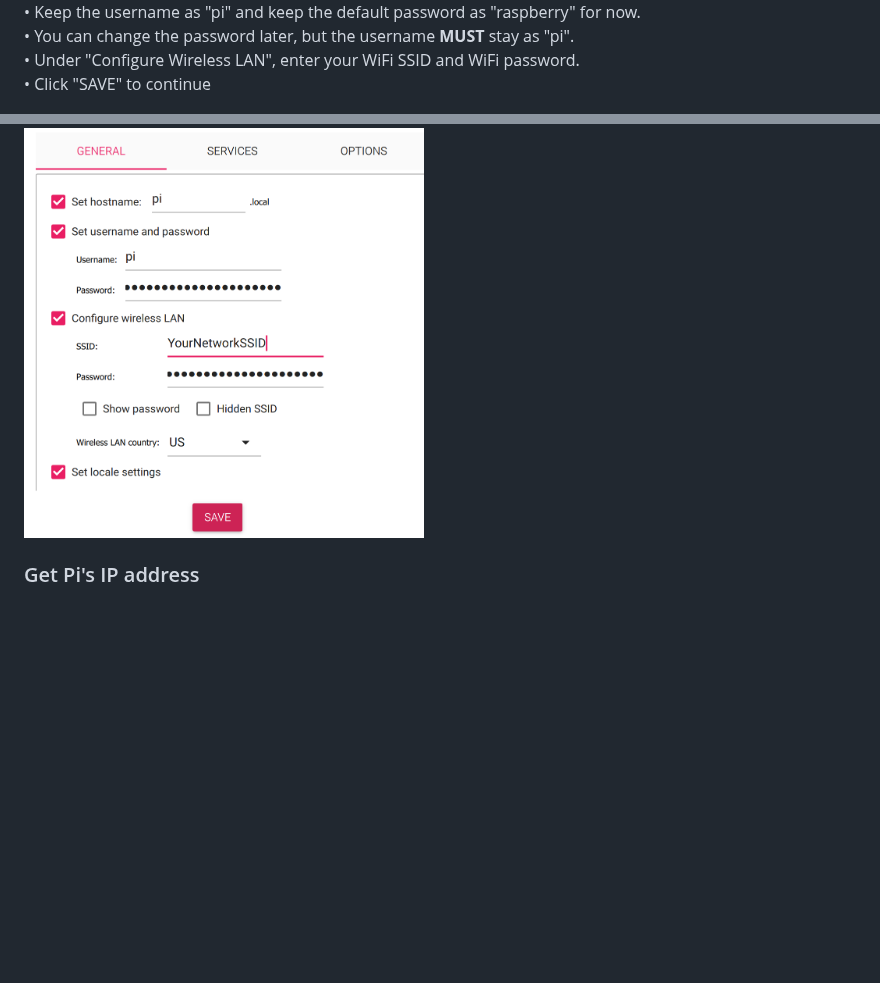
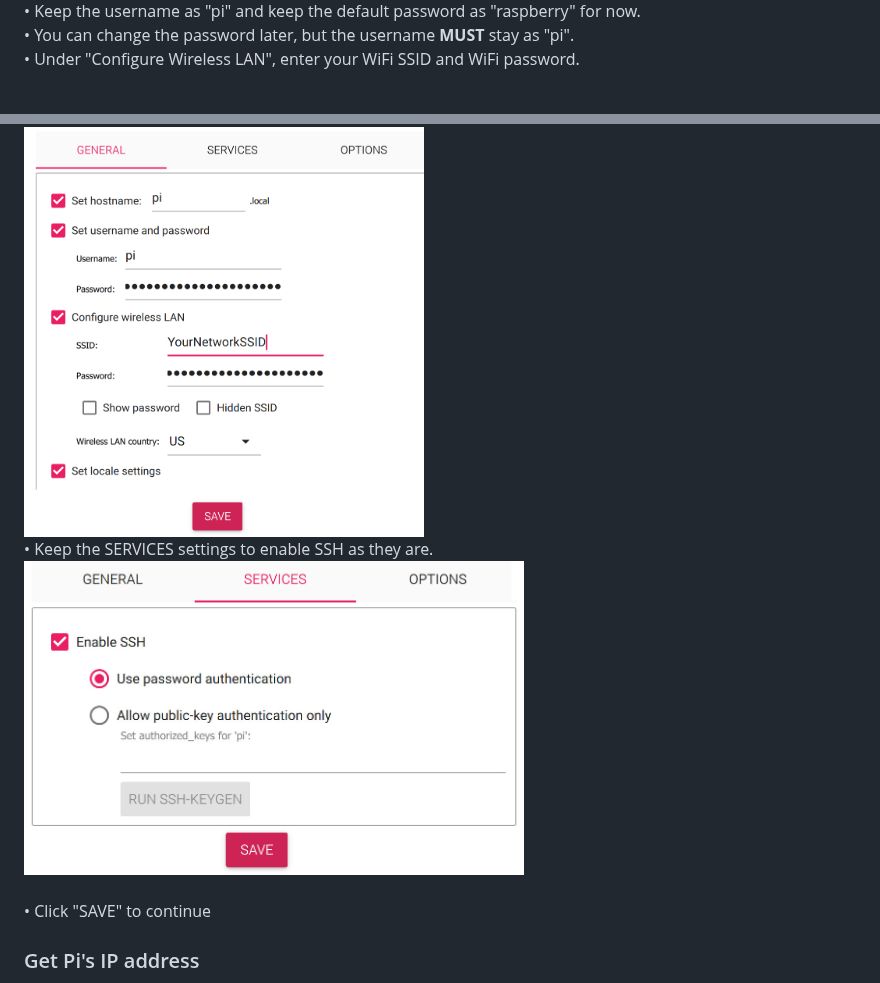
Before and after one commit to Yikes-Cyborg-Run/ePaper-Pi-Cam, a Markdown page: README.md, 2 parts joined by grey strips. GitHub-like rendering; blank space fills up the shorter version.

```diff
--- a/README.md
+++ b/README.md
@@ -126,11 +126,13 @@ Deleting photos is also an option.
 • Keep the username as "pi" and keep the default password as "raspberry" for now.
 • You can change the password later, but the username **MUST** stay as "pi".
 • Under "Configure Wireless LAN", enter your WiFi SSID and WiFi password.
-• Click "SAVE" to continue
-
+<br>
 <img src='https://github.com/Yikes-Cyborg-Run/ePaper-Pi-Cam/blob/main/Resources/README_images/general_settings.png' width='400'>
 <br>
-
+• Keep the SERVICES settings to enable SSH as they are.
+<img src='https://github.com/Yikes-Cyborg-Run/ePaper-Pi-Cam/blob/main/Resources/README_images/setup_ssh.jpg' width='500'>
+<br>
+• Click "SAVE" to continue
 ### Get Pi's IP address
 • To create an SSH session, you need to determine your Pi's IP address.
 • Connect your Pi to your computer via a USB cable.
```
